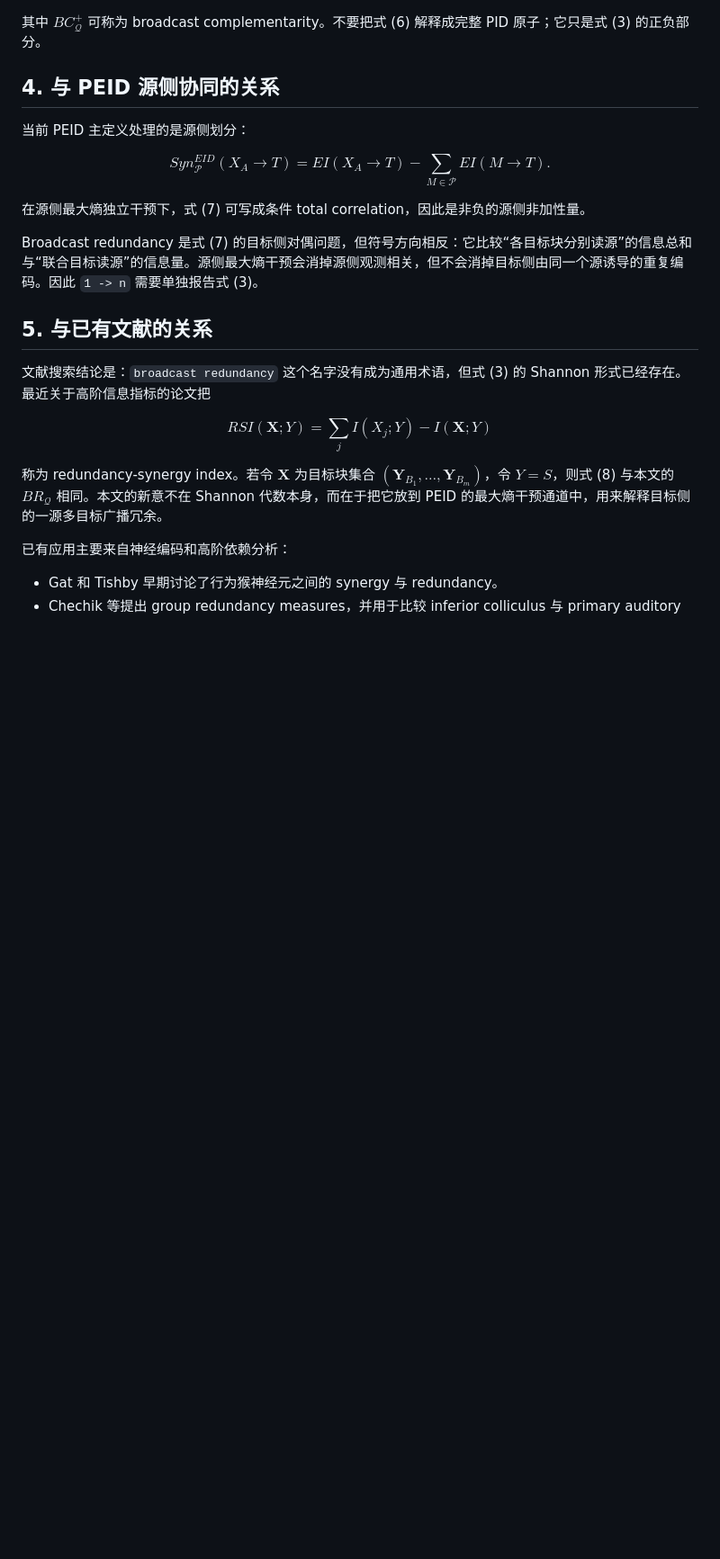
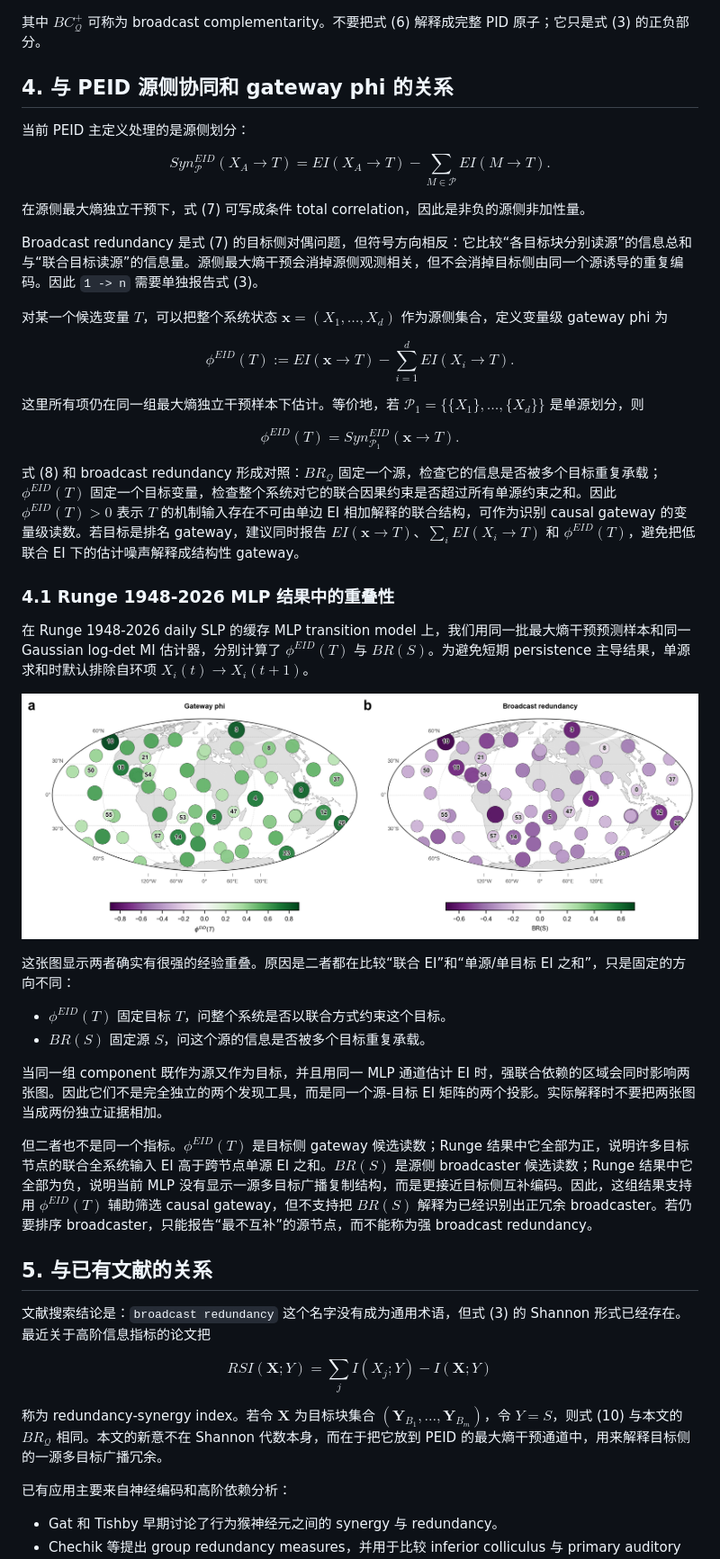
Before and after one commit to Matthew-ymz/EISyn, a Markdown page: docs/ref/syn_red_gateway_braodcast.md, the part around one of its changes. Shown at 90% size. Drawn GitHub-style; pictures changed too: docs/reports/assets/runge_gateway_phi_broadcast_redundancy_map.png (added); blank space fills up the shorter version.

Commit message:
docs: 增补 Runge gateway phi 与 broadcast redundancy 报告
包含参考笔记重写、Runge 地图报告与计算脚本。\n验证：python3 -m py_compile scripts/run_runge_gateway_broadcast_metrics.py

```diff
--- a/docs/ref/broadcast_redundancy.md
+++ b/docs/ref/syn_red_gateway_braodcast.md
@@ -78,7 +78,7 @@ $$
 
 其中 $BC_{\mathcal{Q}}^{+}$ 可称为 broadcast complementarity。不要把式 (6) 解释成完整 PID 原子；它只是式 (3) 的正负部分。
 
-## 4. 与 PEID 源侧协同的关系
+## 4. 与 PEID 源侧协同和 gateway phi 的关系
 
 当前 PEID 主定义处理的是源侧划分：
 
@@ -93,6 +93,41 @@ $$
 
 Broadcast redundancy 是式 (7) 的目标侧对偶问题，但符号方向相反：它比较“各目标块分别读源”的信息总和与“联合目标读源”的信息量。源侧最大熵干预会消掉源侧观测相关，但不会消掉目标侧由同一个源诱导的重复编码。因此 `1 -> n` 需要单独报告式 (3)。
 
+对某一个候选变量 $T$，可以把整个系统状态 $\mathbf{x}=(X_1,\dots,X_d)$ 作为源侧集合，定义变量级 gateway phi 为
+
+$$
+\phi^{EID}(T)
+:=
+EI(\mathbf{x}\to T)
+-
+\sum_{i=1}^{d} EI(X_i\to T).
+\tag{8}
+$$
+
+这里所有项仍在同一组最大熵独立干预样本下估计。等价地，若 $\mathcal{P}_1=\{\{X_1\},\dots,\{X_d\}\}$ 是单源划分，则
+
+$$
+\phi^{EID}(T)=Syn^{EID}_{\mathcal{P}_1}(\mathbf{x}\to T).
+\tag{9}
+$$
+
+式 (8) 和 broadcast redundancy 形成对照：$BR_{\mathcal{Q}}$ 固定一个源，检查它的信息是否被多个目标重复承载；$\phi^{EID}(T)$ 固定一个目标变量，检查整个系统对它的联合因果约束是否超过所有单源约束之和。因此 $\phi^{EID}(T)>0$ 表示 $T$ 的机制输入存在不可由单边 EI 相加解释的联合结构，可作为识别 causal gateway 的变量级读数。若目标是排名 gateway，建议同时报告 $EI(\mathbf{x}\to T)$、$\sum_i EI(X_i\to T)$ 和 $\phi^{EID}(T)$，避免把低联合 EI 下的估计噪声解释成结构性 gateway。
+
+### 4.1 Runge 1948-2026 MLP 结果中的重叠性
+
+在 Runge 1948-2026 daily SLP 的缓存 MLP transition model 上，我们用同一批最大熵干预预测样本和同一 Gaussian log-det MI 估计器，分别计算了 $\phi^{EID}(T)$ 与 $BR(S)$。为避免短期 persistence 主导结果，单源求和时默认排除自环项 $X_i(t)\to X_i(t+1)$。
+
+![Runge gateway phi and broadcast redundancy](../reports/assets/runge_gateway_phi_broadcast_redundancy_map.png)
+
+这张图显示两者确实有很强的经验重叠。原因是二者都在比较“联合 EI”和“单源/单目标 EI 之和”，只是固定的方向不同：
+
+- $\phi^{EID}(T)$ 固定目标 $T$，问整个系统是否以联合方式约束这个目标。
+- $BR(S)$ 固定源 $S$，问这个源的信息是否被多个目标重复承载。
+
+当同一组 component 既作为源又作为目标，并且用同一 MLP 通道估计 EI 时，强联合依赖的区域会同时影响两张图。因此它们不是完全独立的两个发现工具，而是同一个源-目标 EI 矩阵的两个投影。实际解释时不要把两张图当成两份独立证据相加。
+
+但二者也不是同一个指标。$\phi^{EID}(T)$ 是目标侧 gateway 候选读数；Runge 结果中它全部为正，说明许多目标节点的联合全系统输入 EI 高于跨节点单源 EI 之和。$BR(S)$ 是源侧 broadcaster 候选读数；Runge 结果中它全部为负，说明当前 MLP 没有显示一源多目标广播复制结构，而是更接近目标侧互补编码。因此，这组结果支持用 $\phi^{EID}(T)$ 辅助筛选 causal gateway，但不支持把 $BR(S)$ 解释为已经识别出正冗余 broadcaster。若仍要排序 broadcaster，只能报告“最不互补”的源节点，而不能称为强 broadcast redundancy。
+
 ## 5. 与已有文献的关系
 
 文献搜索结论是：`broadcast redundancy` 这个名字没有成为通用术语，但式 (3) 的 Shannon 形式已经存在。最近关于高阶信息指标的论文把
@@ -101,10 +136,10 @@ $$
 RSI(\mathbf{X};Y)
 =
 \sum_j I(X_j;Y)-I(\mathbf{X};Y)
-\tag{8}
+\tag{10}
 $$
 
-称为 redundancy-synergy index。若令 $\mathbf{X}$ 为目标块集合 $(\mathbf{Y}_{B_1},\dots,\mathbf{Y}_{B_m})$，令 $Y=S$，则式 (8) 与本文的 $BR_{\mathcal{Q}}$ 相同。本文的新意不在 Shannon 代数本身，而在于把它放到 PEID 的最大熵干预通道中，用来解释目标侧的一源多目标广播冗余。
+称为 redundancy-synergy index。若令 $\mathbf{X}$ 为目标块集合 $(\mathbf{Y}_{B_1},\dots,\mathbf{Y}_{B_m})$，令 $Y=S$，则式 (10) 与本文的 $BR_{\mathcal{Q}}$ 相同。本文的新意不在 Shannon 代数本身，而在于把它放到 PEID 的最大熵干预通道中，用来解释目标侧的一源多目标广播冗余。
 
 已有应用主要来自神经编码和高阶依赖分析：
 
```
Also changed, not shown: other parts of docs/ref/syn_red_gateway_braodcast.md (+4 -0 lines), docs/reports/Runge_Gateway_Broadcast_Metrics.md (added, +88 -0 lines), 2 other files.
